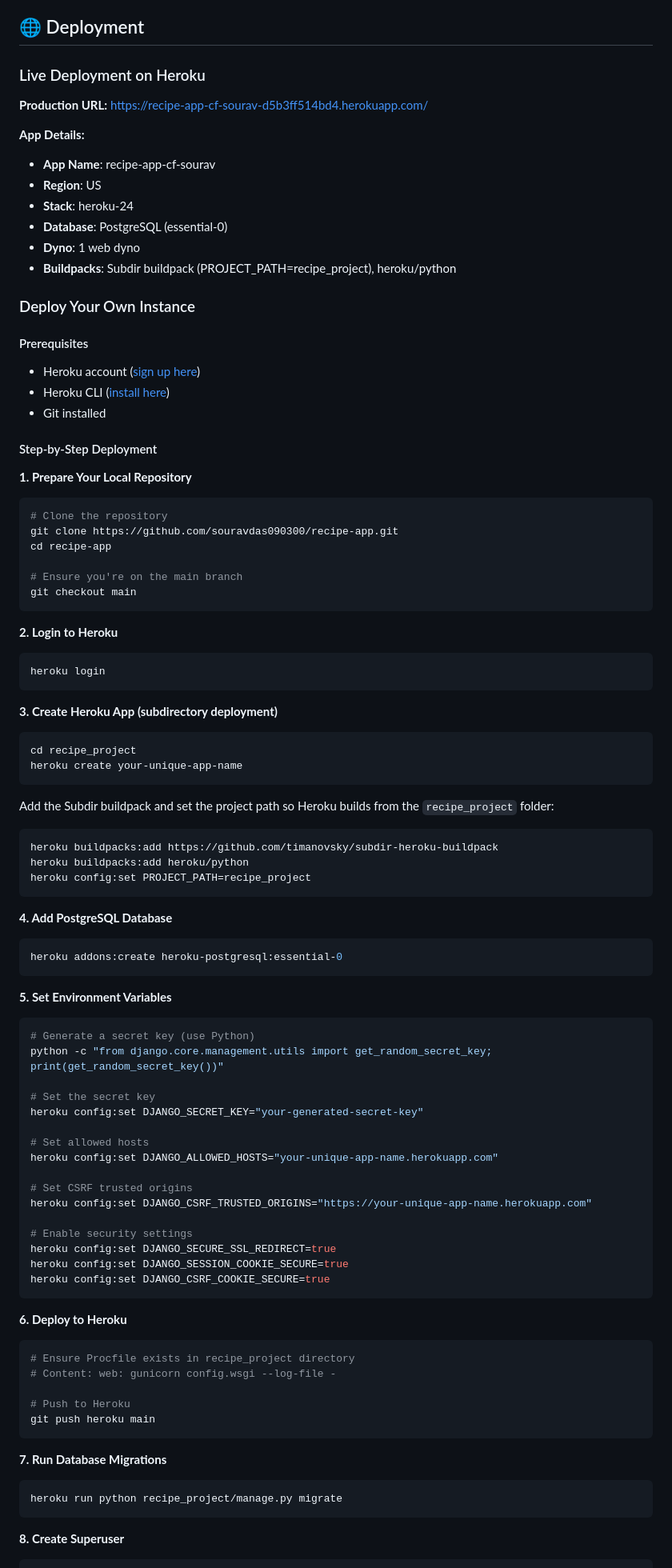
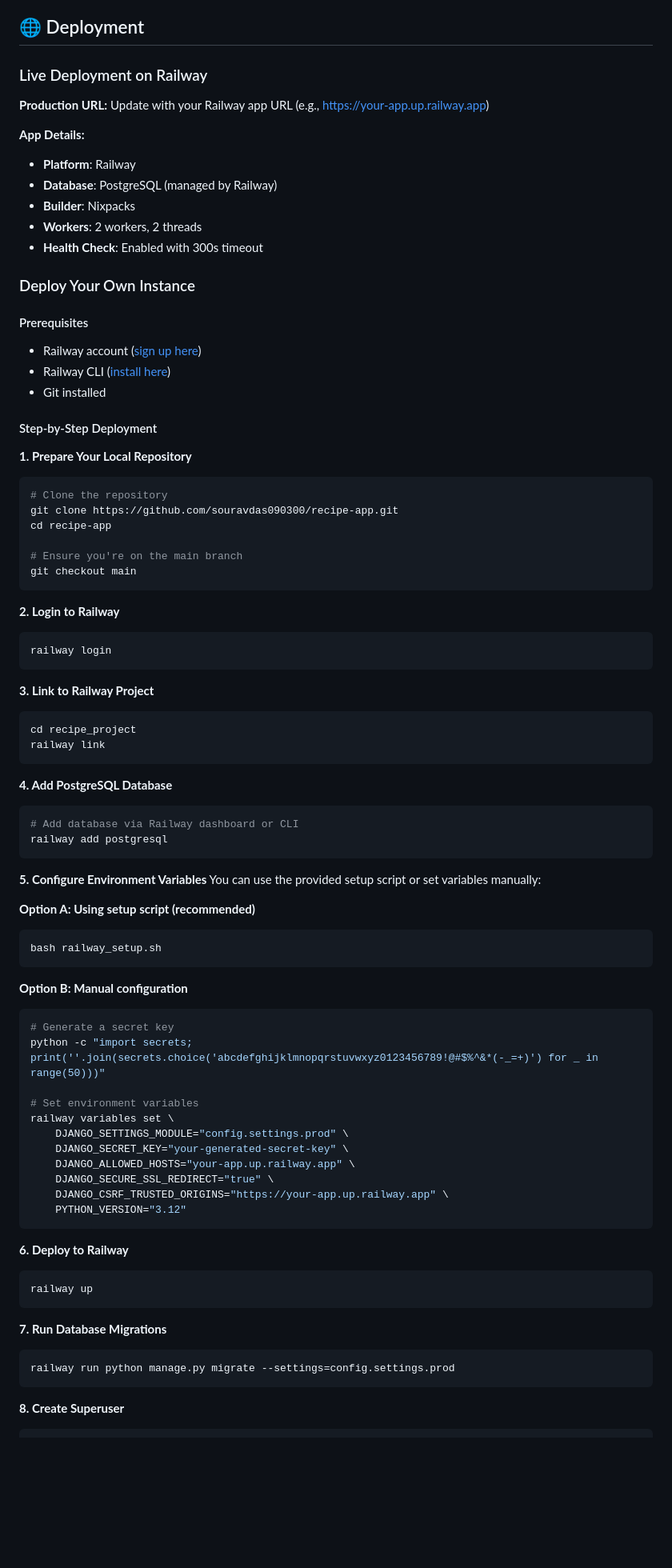
Before and after one commit to souravdas090300/recipe-app, a Markdown page: README.md, the part around one of its changes. Shown at 80% size. Rendered like a GitHub page; blank space fills up the shorter version.

Commit message:
Update README.md
I have updated README.md file according to railway integration

````diff
--- a/README.md
+++ b/README.md
@@ -295,23 +295,22 @@ Test Breakdown:
 
 ## 🌐 Deployment
 
-### Live Deployment on Heroku
+### Live Deployment on Railway
 
-**Production URL:** https://recipe-app-cf-sourav-d5b3ff514bd4.herokuapp.com/
+**Production URL:** Update with your Railway app URL (e.g., https://your-app.up.railway.app)
 
 **App Details:**
-- **App Name**: recipe-app-cf-sourav
-- **Region**: US
-- **Stack**: heroku-24
-- **Database**: PostgreSQL (essential-0)
-- **Dyno**: 1 web dyno
- - **Buildpacks**: Subdir buildpack (PROJECT_PATH=recipe_project), heroku/python
+- **Platform**: Railway
+- **Database**: PostgreSQL (managed by Railway)
+- **Builder**: Nixpacks
+- **Workers**: 2 workers, 2 threads
+- **Health Check**: Enabled with 300s timeout
 
 ### Deploy Your Own Instance
 
 #### Prerequisites
-- Heroku account ([sign up here](https://signup.heroku.com/))
-- Heroku CLI ([install here](https://devcenter.heroku.com/articles/heroku-cli))
+- Railway account ([sign up here](https://railway.app/))
+- Railway CLI ([install here](https://docs.railway.app/develop/cli))
 - Git installed
 
 #### Step-by-Step Deployment
@@ -326,61 +325,54 @@ cd recipe-app
 git checkout main
 ```
 
-**2. Login to Heroku**
+**2. Login to Railway**
 ```bash
-heroku login
+railway login
 ```
 
-**3. Create Heroku App (subdirectory deployment)**
+**3. Link to Railway Project**
 ```bash
 cd recipe_project
-heroku create your-unique-app-name
-```
-
-Add the Subdir buildpack and set the project path so Heroku builds from the `recipe_project` folder:
-```bash
-heroku buildpacks:add https://github.com/timanovsky/subdir-heroku-buildpack
-heroku buildpacks:add heroku/python
-heroku config:set PROJECT_PATH=recipe_project
+railway link
 ```
 
 **4. Add PostgreSQL Database**
 ```bash
-heroku addons:create heroku-postgresql:essential-0
+# Add database via Railway dashboard or CLI
+railway add postgresql
 ```
 
-**5. Set Environment Variables**
+**5. Configure Environment Variables**
+You can use the provided setup script or set variables manually:
+
+**Option A: Using setup script (recommended)**
 ```bash
-# Generate a secret key (use Python)
-python -c "from django.core.management.utils import get_random_secret_key; print(get_random_secret_key())"
-
-# Set the secret key
-heroku config:set DJANGO_SECRET_KEY="your-generated-secret-key"
-
-# Set allowed hosts
-heroku config:set DJANGO_ALLOWED_HOSTS="your-unique-app-name.herokuapp.com"
-
-# Set CSRF trusted origins
-heroku config:set DJANGO_CSRF_TRUSTED_ORIGINS="https://your-unique-app-name.herokuapp.com"
-
-# Enable security settings
-heroku config:set DJANGO_SECURE_SSL_REDIRECT=true
-heroku config:set DJANGO_SESSION_COOKIE_SECURE=true
-heroku config:set DJANGO_CSRF_COOKIE_SECURE=true
+bash railway_setup.sh
 ```
 
-**6. Deploy to Heroku**
+**Option B: Manual configuration**
 ```bash
-# Ensure Procfile exists in recipe_project directory
-# Content: web: gunicorn config.wsgi --log-file -
+# Generate a secret key
+python -c "import secrets; print(''.join(secrets.choice('abcdefghijklmnopqrstuvwxyz0123456789!@#$%^&*(-_=+)') for _ in range(50)))"
 
-# Push to Heroku
-git push heroku main
+# Set environment variables
+railway variables set \
+    DJANGO_SETTINGS_MODULE="config.settings.prod" \
+    DJANGO_SECRET_KEY="your-generated-secret-key" \
+    DJANGO_ALLOWED_HOSTS="your-app.up.railway.app" \
+    DJANGO_SECURE_SSL_REDIRECT="true" \
+    DJANGO_CSRF_TRUSTED_ORIGINS="https://your-app.up.railway.app" \
+    PYTHON_VERSION="3.12"
+```
+
+**6. Deploy to Railway**
+```bash
+railway up
 ```
 
 **7. Run Database Migrations**
 ```bash
-heroku run python recipe_project/manage.py migrate
+railway run python manage.py migrate --settings=config.settings.prod
 ```
 
 **8. Create Superuser**
````
Also changed, not shown: other parts of README.md (+74 -91 lines).
